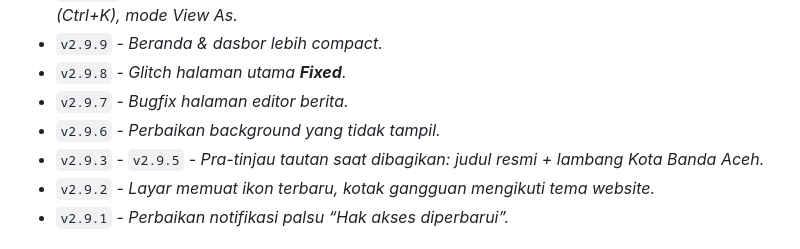
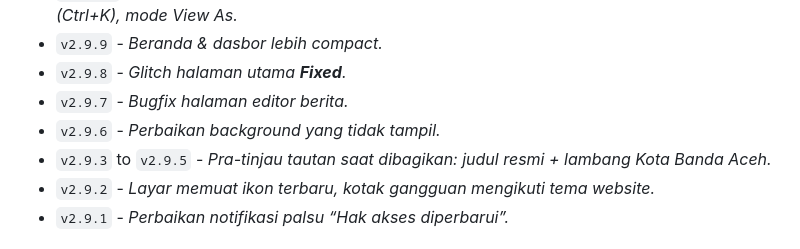
Before and after one commit to serenitycreativelabs/Serenity, a Markdown page: README.md, the part around the change. Drawn GitHub-style.

Commit message:
Fix version range formatting in README

```diff
--- a/README.md
+++ b/README.md
@@ -13,7 +13,7 @@
 - `v2.9.8` - *Glitch halaman utama **Fixed**.*
 - `v2.9.7` - *Bugfix halaman editor berita.*
 - `v2.9.6` - *Perbaikan background yang tidak tampil.*
-- `v2.9.3` - `v2.9.5` - *Pra-tinjau tautan saat dibagikan: judul resmi + lambang Kota Banda Aceh.*
+- `v2.9.3` to `v2.9.5` - *Pra-tinjau tautan saat dibagikan: judul resmi + lambang Kota Banda Aceh.*
 - `v2.9.2` - *Layar memuat ikon terbaru, kotak gangguan mengikuti tema website.*
 - `v2.9.1` - *Perbaikan notifikasi palsu “Hak akses diperbarui”.*
 
```
